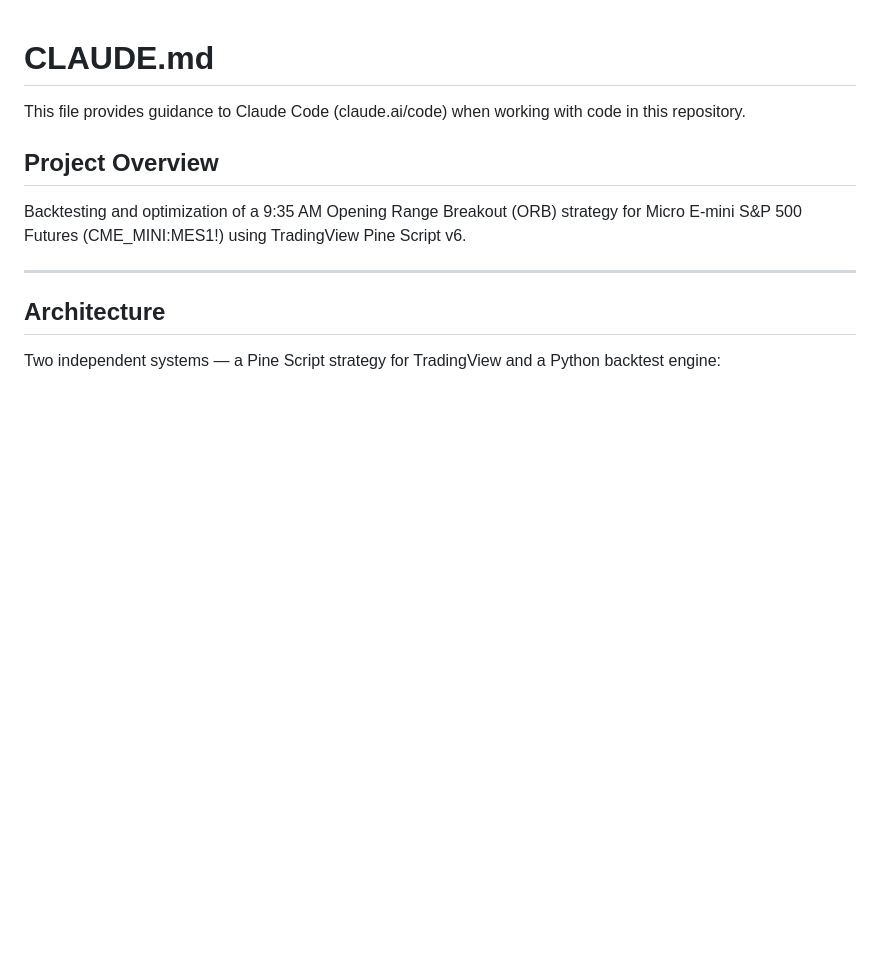
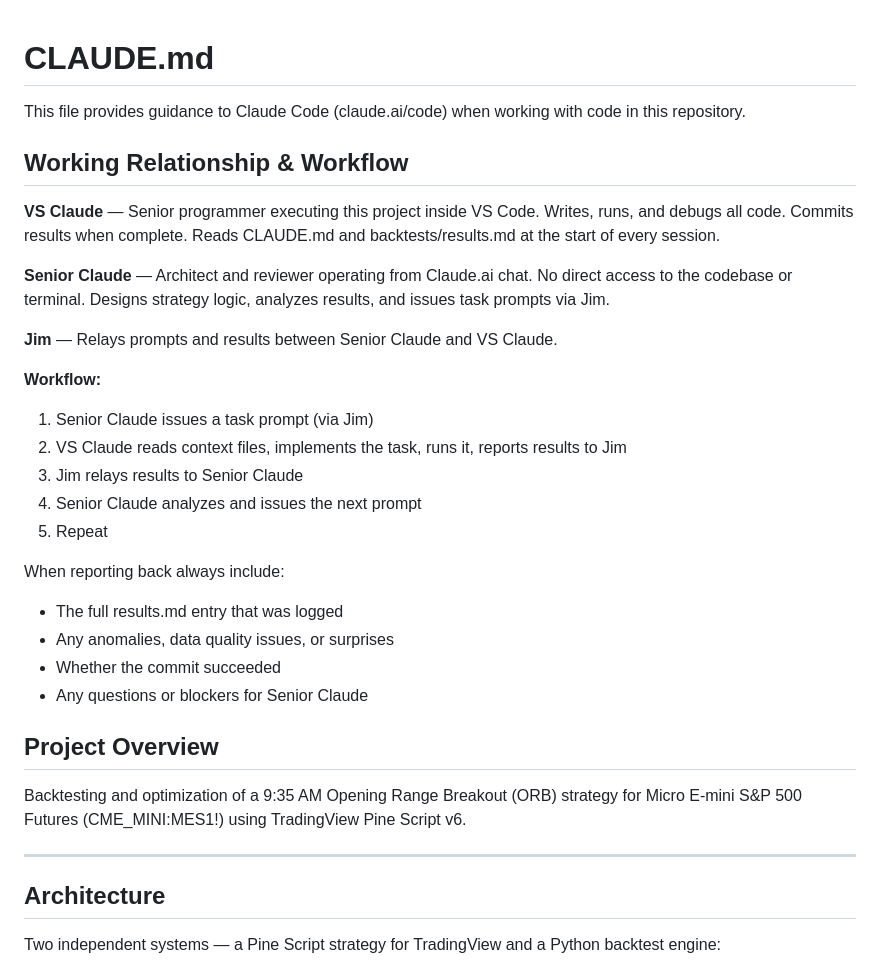
Before and after one commit to jimmuell/mes-orb-strategy, a Markdown page: CLAUDE.md, the part around the change. GitHub-like rendering; blank space fills up the shorter version.

Commit message:
docs: add working relationship and workflow to CLAUDE.md

```diff
--- a/CLAUDE.md
+++ b/CLAUDE.md
@@ -1,6 +1,31 @@
 # CLAUDE.md
 
 This file provides guidance to Claude Code (claude.ai/code) when working with code in this repository.
+
+## Working Relationship & Workflow
+
+**VS Claude** — Senior programmer executing this project inside VS Code.
+Writes, runs, and debugs all code. Commits results when complete.
+Reads CLAUDE.md and backtests/results.md at the start of every session.
+
+**Senior Claude** — Architect and reviewer operating from Claude.ai chat.
+No direct access to the codebase or terminal.
+Designs strategy logic, analyzes results, and issues task prompts via Jim.
+
+**Jim** — Relays prompts and results between Senior Claude and VS Claude.
+
+**Workflow:**
+1. Senior Claude issues a task prompt (via Jim)
+2. VS Claude reads context files, implements the task, runs it, reports results to Jim
+3. Jim relays results to Senior Claude
+4. Senior Claude analyzes and issues the next prompt
+5. Repeat
+
+When reporting back always include:
+- The full results.md entry that was logged
+- Any anomalies, data quality issues, or surprises
+- Whether the commit succeeded
+- Any questions or blockers for Senior Claude
 
 ## Project Overview
 Backtesting and optimization of a 9:35 AM Opening Range Breakout (ORB) strategy
```
